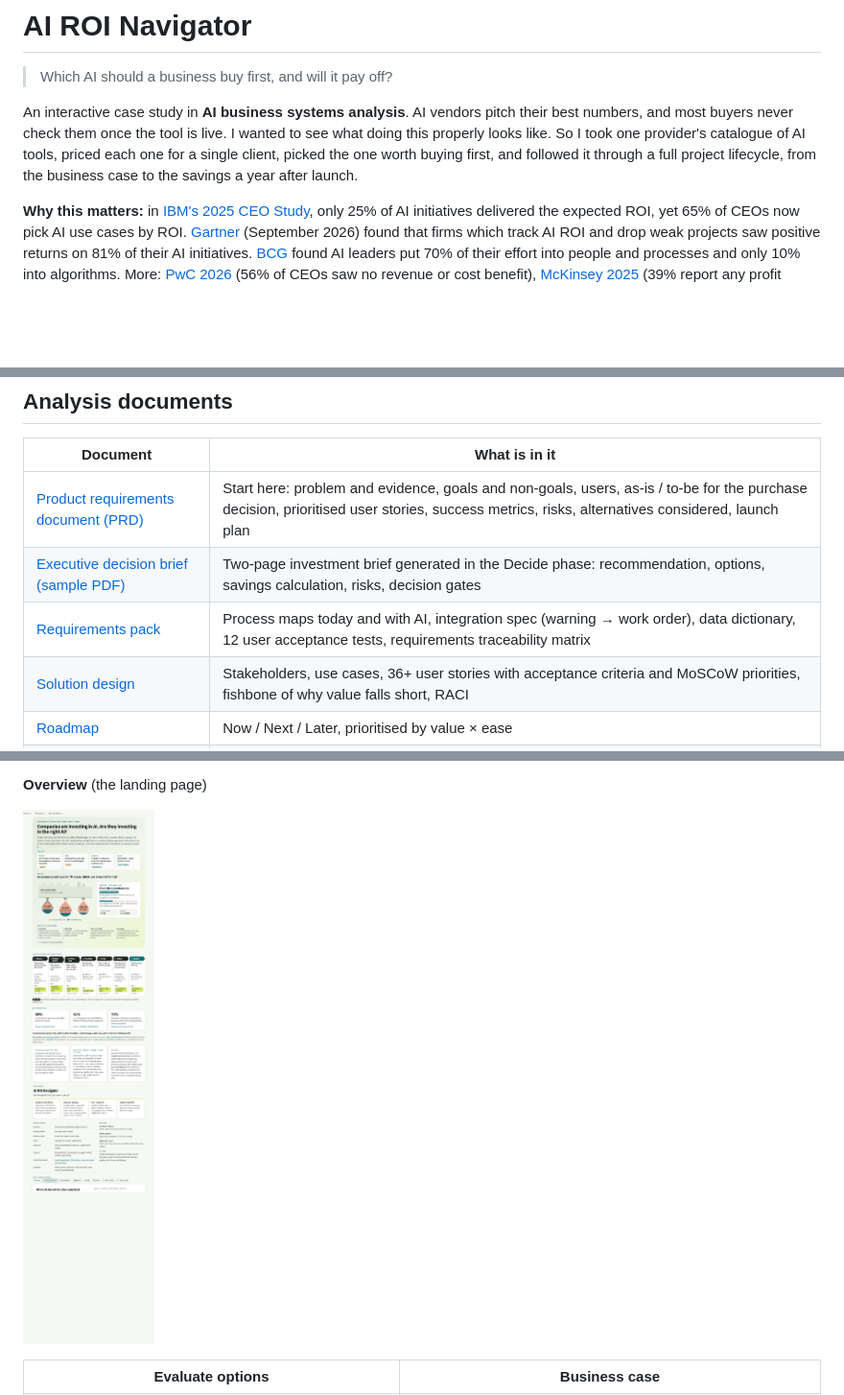
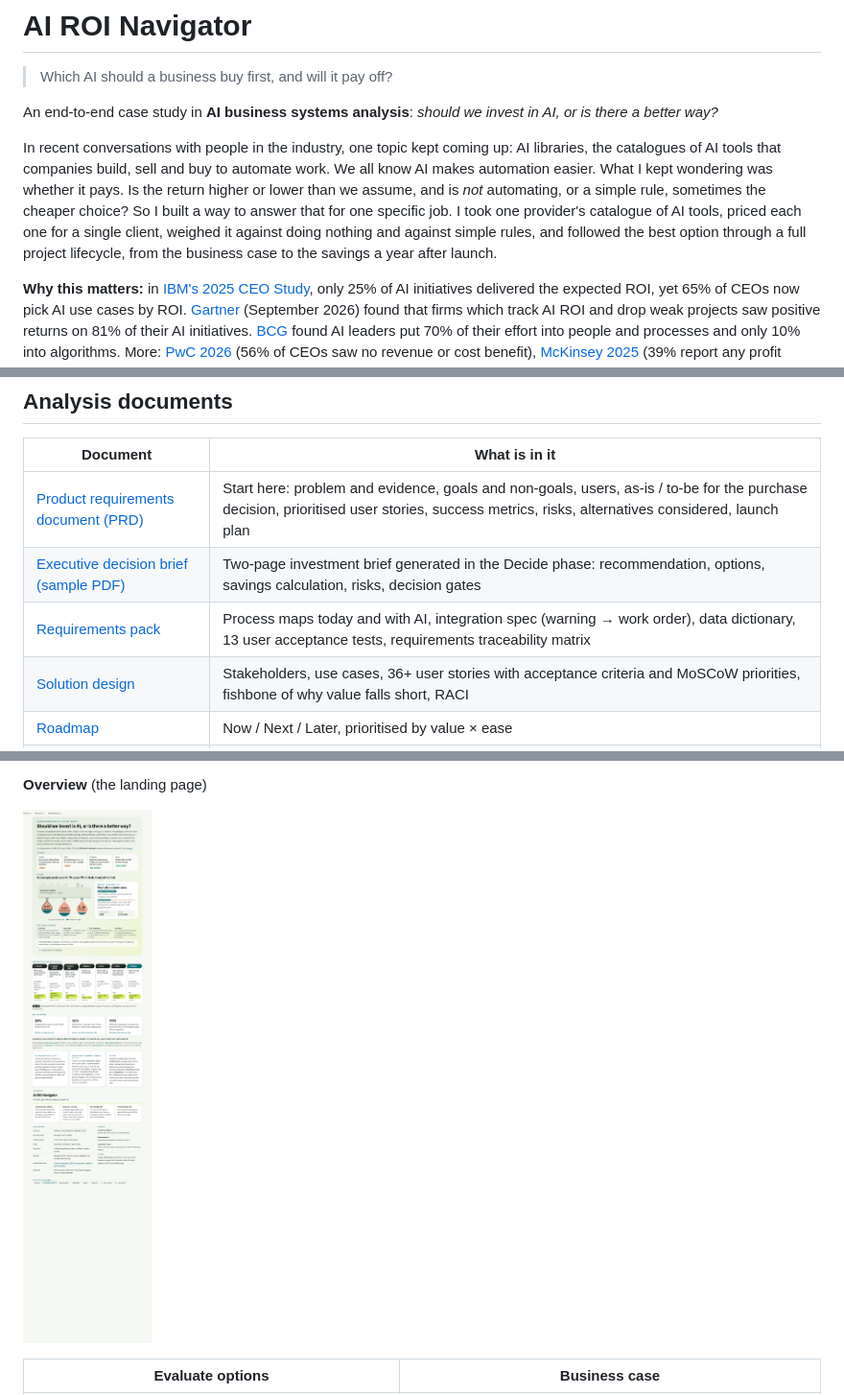
Before and after one commit to chaialishekar/AI-ROI-Navigator, a Markdown page: README.md, 3 parts joined by grey strips. Shown at 96% size. Drawn GitHub-style; pictures changed too: docs/overview.png; blank space fills up the shorter version.

```diff
--- a/README.md
+++ b/README.md
@@ -2,7 +2,9 @@
 
 > Which AI should a business buy first, and will it pay off?
 
-An interactive case study in **AI business systems analysis**. AI vendors pitch their best numbers, and most buyers never check them once the tool is live. I wanted to see what doing this properly looks like. So I took one provider's catalogue of AI tools, priced each one for a single client, picked the one worth buying first, and followed it through a full project lifecycle, from the business case to the savings a year after launch.
+An end-to-end case study in **AI business systems analysis**: *should we invest in AI, or is there a better way?*
+
+In recent conversations with people in the industry, one topic kept coming up: AI libraries, the catalogues of AI tools that companies build, sell and buy to automate work. We all know AI makes automation easier. What I kept wondering was whether it pays. Is the return higher or lower than we assume, and is *not* automating, or a simple rule, sometimes the cheaper choice? So I built a way to answer that for one specific job. I took one provider's catalogue of AI tools, priced each one for a single client, weighed it against doing nothing and against simple rules, and followed the best option through a full project lifecycle, from the business case to the savings a year after launch.
 
 **Why this matters:** in [IBM's 2025 CEO Study](https://newsroom.ibm.com/2025-05-06-ibm-study-ceos-double-down-on-ai-while-navigating-enterprise-hurdles), only 25% of AI initiatives delivered the expected ROI, yet 65% of CEOs now pick AI use cases by ROI. [Gartner](https://www.gartner.com/en/newsroom/press-releases/gartner-survey-finds-only-22-percent-of-organizations-have-successfully-scaled-ai-across-multiple-business-units) (September 2026) found that firms which track AI ROI and drop weak projects saw positive returns on 81% of their AI initiatives. [BCG](https://www.bcg.com/press/24october2024-ai-adoption-in-2024-74-of-companies-struggle-to-achieve-and-scale-value) found AI leaders put 70% of their effort into people and processes and only 10% into algorithms. More: [PwC 2026](https://www.pwc.com/gx/en/issues/c-suite-insights/ceo-survey.html) (56% of CEOs saw no revenue or cost benefit), [McKinsey 2025](https://www.mckinsey.com/capabilities/quantumblack/our-insights/the-state-of-ai-2025) (39% report any profit impact). So the question is not whether to buy AI, but which tool first, how sure the numbers are, and how to prove it paid off.
 
@@ -55,7 +57,7 @@ Every page shows **the answer first** (the question, the answer, three numbers,
 |---|---|
 | [Product requirements document (PRD)](docs/prd.md) | Start here: problem and evidence, goals and non-goals, users, as-is / to-be for the purchase decision, prioritised user stories, success metrics, risks, alternatives considered, launch plan |
 | [Executive decision brief (sample PDF)](docs/decision_brief_sample.pdf) | Two-page investment brief generated in the Decide phase: recommendation, options, savings calculation, risks, decision gates |
-| [Requirements pack](docs/requirements.md) | Process maps today and with AI, integration spec (warning → work order), data dictionary, 12 user acceptance tests, requirements traceability matrix |
+| [Requirements pack](docs/requirements.md) | Process maps today and with AI, integration spec (warning → work order), data dictionary, 13 user acceptance tests, requirements traceability matrix |
 | [Solution design](docs/solution_design.md) | Stakeholders, use cases, 36+ user stories with acceptance criteria and MoSCoW priorities, fishbone of why value falls short, RACI |
 | [Roadmap](docs/roadmap.md) | Now / Next / Later, prioritised by value × ease |
 | [Delivery log](docs/delivery.md) | How the work was split into increments and checked |
```
Also changed, not shown: docs/roadmap.md (+1 -1 lines), 1 other file.
